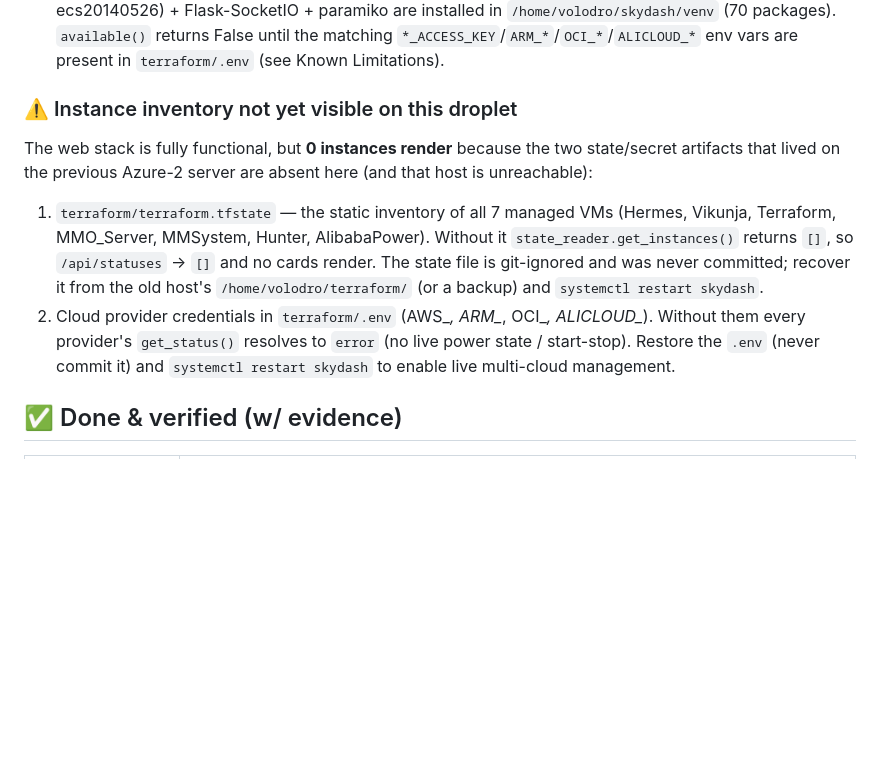
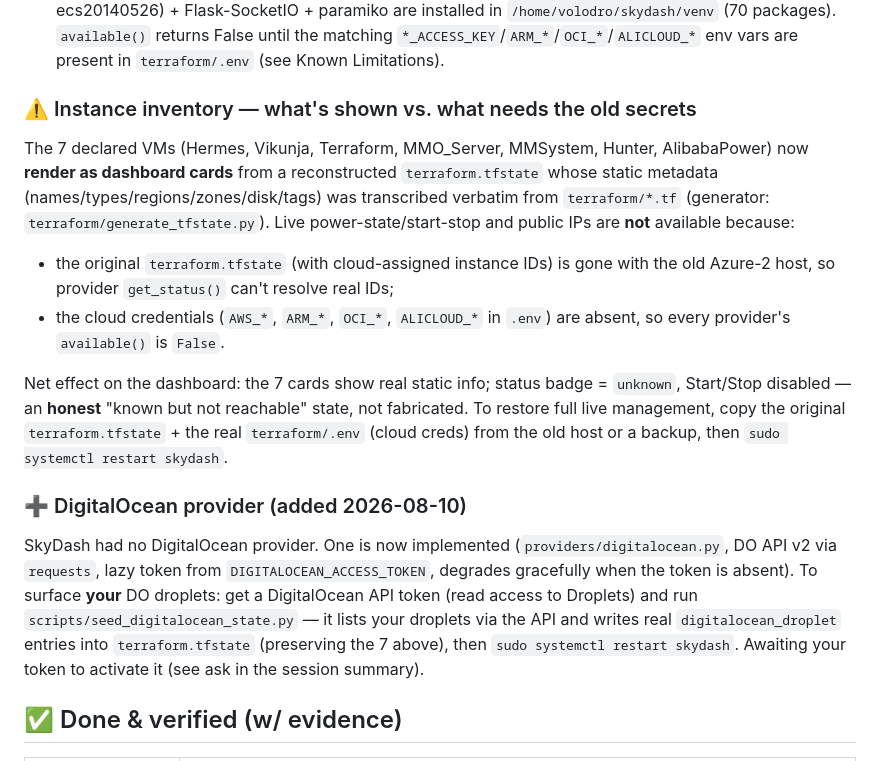
Before and after one commit to DadjMahal/TerraSky, a Markdown page: STATUS.md, the part around the change. Rendered like a GitHub page; blank space fills up the shorter version.

Commit message:
docs: STATUS — 7 instances now render (reconstructed state), DO provider added, await token

```diff
--- a/STATUS.md
+++ b/STATUS.md
@@ -38,20 +38,34 @@ $ curl -s http://localhost/login | grep -o '<title>[^<]*</title>'          # <ti
   the matching `*_ACCESS_KEY`/`ARM_*`/`OCI_*`/`ALICLOUD_*` env vars are present
   in `terraform/.env` (see Known Limitations).
 
-### ⚠️ Instance inventory not yet visible on this droplet
-The web stack is fully functional, but **0 instances render** because the two
-state/secret artifacts that lived on the previous Azure-2 server are absent here
-(and that host is unreachable):
-1. `terraform/terraform.tfstate` — the static inventory of all 7 managed VMs
-   (Hermes, Vikunja, Terraform, MMO_Server, MMSystem, Hunter, AlibabaPower).
-   Without it `state_reader.get_instances()` returns `[]`, so `/api/statuses`
-   → `[]` and no cards render. The state file is git-ignored and was never
-   committed; recover it from the old host's `/home/volodro/terraform/` (or a
-   backup) and `systemctl restart skydash`.
-2. Cloud provider credentials in `terraform/.env` (AWS_*, ARM_*, OCI_*,
-   ALICLOUD_*). Without them every provider's `get_status()` resolves to
-   `error` (no live power state / start-stop). Restore the `.env` (never commit
-   it) and `systemctl restart skydash` to enable live multi-cloud management.
+### ⚠️ Instance inventory — what's shown vs. what needs the old secrets
+The 7 declared VMs (Hermes, Vikunja, Terraform, MMO_Server, MMSystem, Hunter,
+AlibabaPower) now **render as dashboard cards** from a reconstructed
+`terraform.tfstate` whose static metadata (names/types/regions/zones/disk/tags)
+was transcribed verbatim from `terraform/*.tf` (generator:
+`terraform/generate_tfstate.py`). Live power-state/start-stop and public IPs are
+**not** available because:
+
+- the original `terraform.tfstate` (with cloud-assigned instance IDs) is gone with
+  the old Azure-2 host, so provider `get_status()` can't resolve real IDs;
+- the cloud credentials (`AWS_*`, `ARM_*`, `OCI_*`, `ALICLOUD_*` in `.env`) are
+  absent, so every provider's `available()` is `False`.
+
+Net effect on the dashboard: the 7 cards show real static info; status badge =
+`unknown`, Start/Stop disabled — an **honest** "known but not reachable" state,
+not fabricated. To restore full live management, copy the original
+`terraform.tfstate` + the real `terraform/.env` (cloud creds) from the old host
+or a backup, then `sudo systemctl restart skydash`.
+
+### ➕ DigitalOcean provider (added 2026-08-10)
+SkyDash had no DigitalOcean provider. One is now implemented
+(`providers/digitalocean.py`, DO API v2 via `requests`, lazy token from
+`DIGITALOCEAN_ACCESS_TOKEN`, degrades gracefully when the token is absent). To
+surface **your** DO droplets: get a DigitalOcean API token (read access to
+Droplets) and run `scripts/seed_digitalocean_state.py` — it lists your droplets
+via the API and writes real `digitalocean_droplet` entries into `terraform.tfstate`
+(preserving the 7 above), then `sudo systemctl restart skydash`. Awaiting your
+token to activate it (see ask in the session summary).
 
 ## ✅ Done & verified (w/ evidence)
 
```
